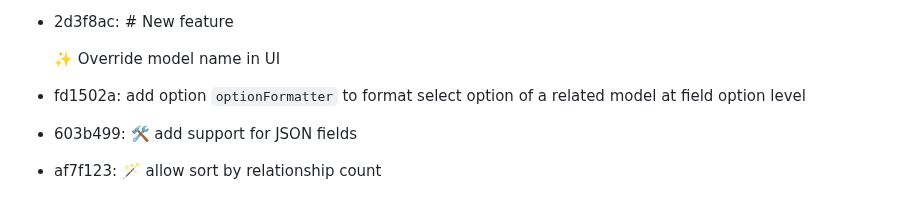
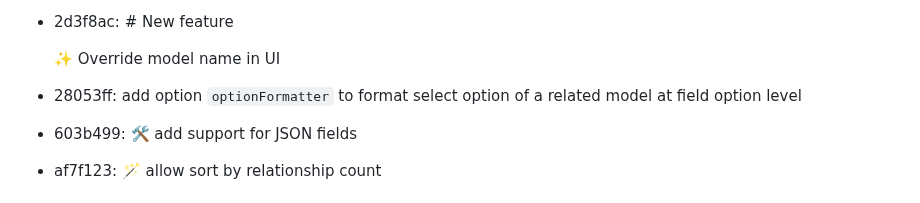
Before and after one commit to premieroctet/next-admin, a Markdown page: packages/next-admin/CHANGELOG.md, the part around the change. Drawn GitHub-style.

```diff
--- a/packages/next-admin/CHANGELOG.md
+++ b/packages/next-admin/CHANGELOG.md
@@ -29,7 +29,7 @@
 
   ✨ Override model name in UI
 
-- fd1502a: add option `optionFormatter` to format select option of a related model at field option level
+- 28053ff: add option `optionFormatter` to format select option of a related model at field option level
 - 603b499: 🛠 add support for JSON fields
 - af7f123: 🪄 allow sort by relationship count
 
```
